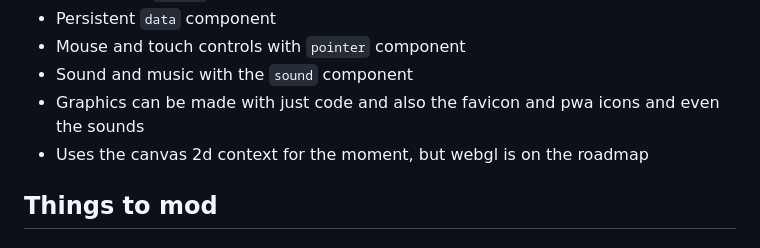
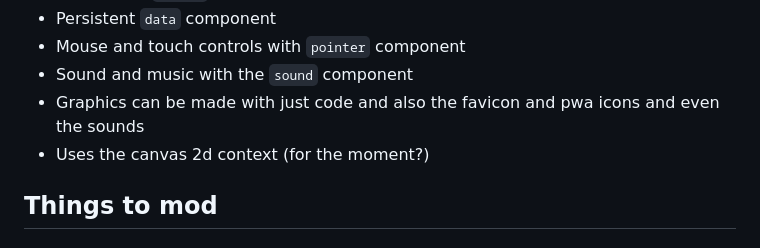
Before and after one commit to Quinten/mini-web-game, a Markdown page: docs/README.md, the part around the change. GitHub-like rendering.

```diff
--- a/docs/README.md
+++ b/docs/README.md
@@ -19,7 +19,7 @@ You can add your own components in the `src/components` folder. The `src/entitie
 - Mouse and touch controls with `pointer` component
 - Sound and music with the `sound` component
 - Graphics can be made with just code and also the favicon and pwa icons and even the sounds
-- Uses the canvas 2d context for the moment, but webgl is on the roadmap
+- Uses the canvas 2d context (for the moment?)
 
 ## Things to mod
 
```
